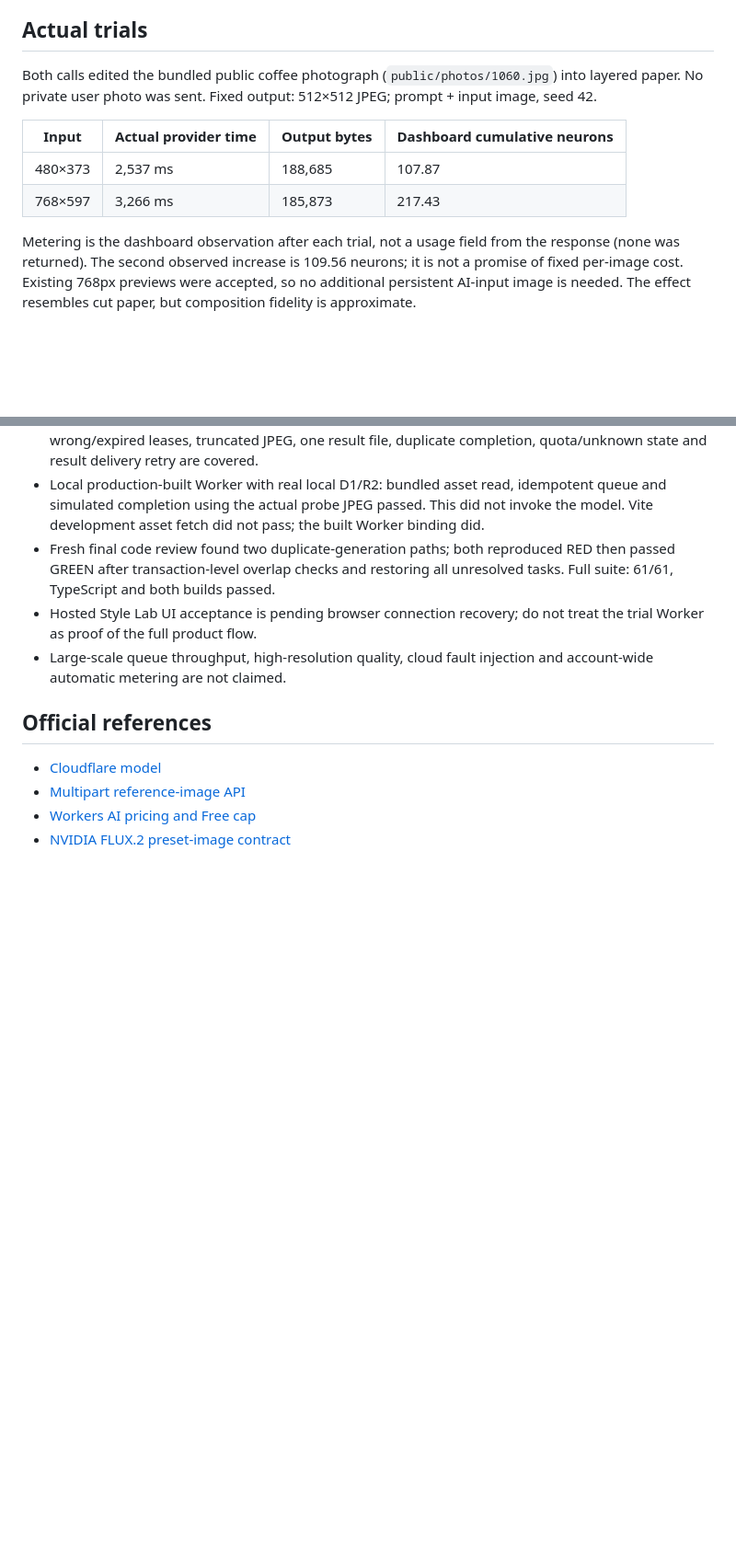
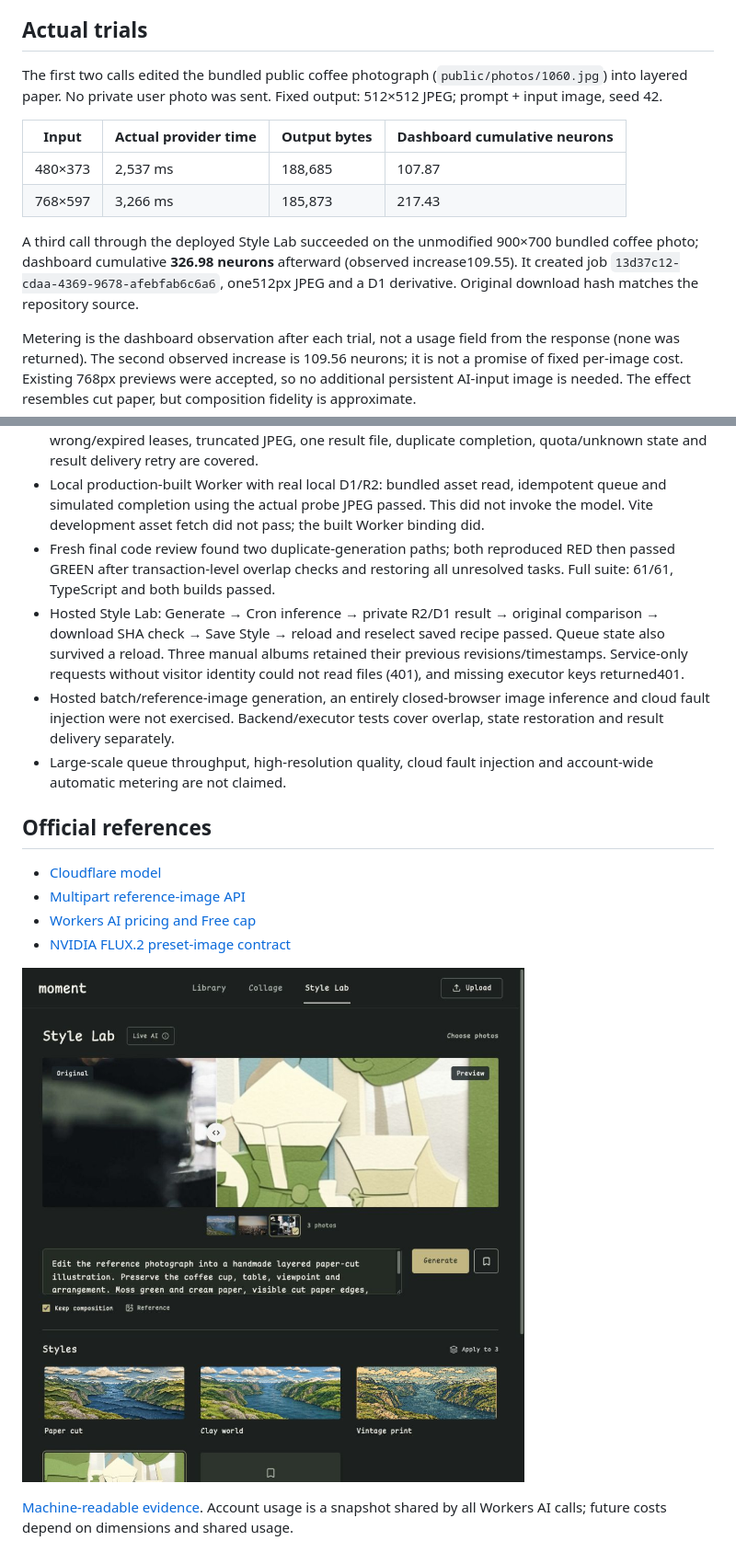
Before and after one commit to SleepyLGod/moment-studio, a Markdown page: docs/development/cloudflare-style-edit.md, 2 parts joined by grey strips. Shown at 92% size. Drawn GitHub-style; pictures changed too: docs/screenshots/style-lab-live.jpg (added); blank space fills up the shorter version.

Commit message:
Record hosted Style Lab acceptance and free usage

```diff
--- a/docs/development/cloudflare-style-edit.md
+++ b/docs/development/cloudflare-style-edit.md
@@ -8,12 +8,14 @@ Image + text input can produce text tags or edited image bytes. The NVIDIA analy
 
 ## Actual trials
 
-Both calls edited the bundled public coffee photograph (`public/photos/1060.jpg`) into layered paper. No private user photo was sent. Fixed output: 512×512 JPEG; prompt + input image, seed 42.
+The first two calls edited the bundled public coffee photograph (`public/photos/1060.jpg`) into layered paper. No private user photo was sent. Fixed output: 512×512 JPEG; prompt + input image, seed 42.
 
 | Input | Actual provider time | Output bytes | Dashboard cumulative neurons |
 | --- | --- | --- | --- |
 | 480×373 | 2,537 ms | 188,685 | 107.87 |
 | 768×597 | 3,266 ms | 185,873 | 217.43 |
+
+A third call through the deployed Style Lab succeeded on the unmodified 900×700 bundled coffee photo; dashboard cumulative **326.98 neurons** afterward (observed increase109.55). It created job `13d37c12-cdaa-4369-9678-afebfab6c6a6`, one512px JPEG and a D1 derivative. Original download hash matches the repository source.
 
 Metering is the dashboard observation after each trial, not a usage field from the response (none was returned). The second observed increase is 109.56 neurons; it is not a promise of fixed per-image cost. Existing 768px previews were accepted, so no additional persistent AI-input image is needed. The effect resembles cut paper, but composition fidelity is approximate.
 
@@ -57,7 +59,8 @@ Style Lab enables Generate, original comparison, reusable saved recipes, batch a
 - Local SQLite/mocked R2: owner isolation, stable request IDs, source/album preservation, wrong/expired leases, truncated JPEG, one result file, duplicate completion, quota/unknown state and result delivery retry are covered.
 - Local production-built Worker with real local D1/R2: bundled asset read, idempotent queue and simulated completion using the actual probe JPEG passed. This did not invoke the model. Vite development asset fetch did not pass; the built Worker binding did.
 - Fresh final code review found two duplicate-generation paths; both reproduced RED then passed GREEN after transaction-level overlap checks and restoring all unresolved tasks. Full suite: 61/61, TypeScript and both builds passed.
-- Hosted Style Lab UI acceptance is pending browser connection recovery; do not treat the trial Worker as proof of the full product flow.
+- Hosted Style Lab: Generate → Cron inference → private R2/D1 result → original comparison → download SHA check → Save Style → reload and reselect saved recipe passed. Queue state also survived a reload. Three manual albums retained their previous revisions/timestamps. Service-only requests without visitor identity could not read files (401), and missing executor keys returned401.
+- Hosted batch/reference-image generation, an entirely closed-browser image inference and cloud fault injection were not exercised. Backend/executor tests cover overlap, state restoration and result delivery separately.
 - Large-scale queue throughput, high-resolution quality, cloud fault injection and account-wide automatic metering are not claimed.
 
 ## Official references
@@ -66,3 +69,7 @@ Style Lab enables Generate, original comparison, reusable saved recipes, batch a
 - [Multipart reference-image API](https://developers.cloudflare.com/changelog/post/2026-01-28-flux-2-klein-9b-workers-ai/)
 - [Workers AI pricing and Free cap](https://developers.cloudflare.com/workers-ai/platform/pricing/)
 - [NVIDIA FLUX.2 preset-image contract](https://docs.api.nvidia.com/nim/reference/black-forest-labs-flux_2-klein-4b-infer)
+
+![Actual deployed Style Lab](../screenshots/style-lab-live.jpg)
+
+[Machine-readable evidence](evidence/2026-11-03-cloudflare-edit.json). Account usage is a snapshot shared by all Workers AI calls; future costs depend on dimensions and shared usage.
```
Also changed, not shown: docs/development/cloudflare-style-edit-plan.md (+6 -0 lines), 1 other file.
